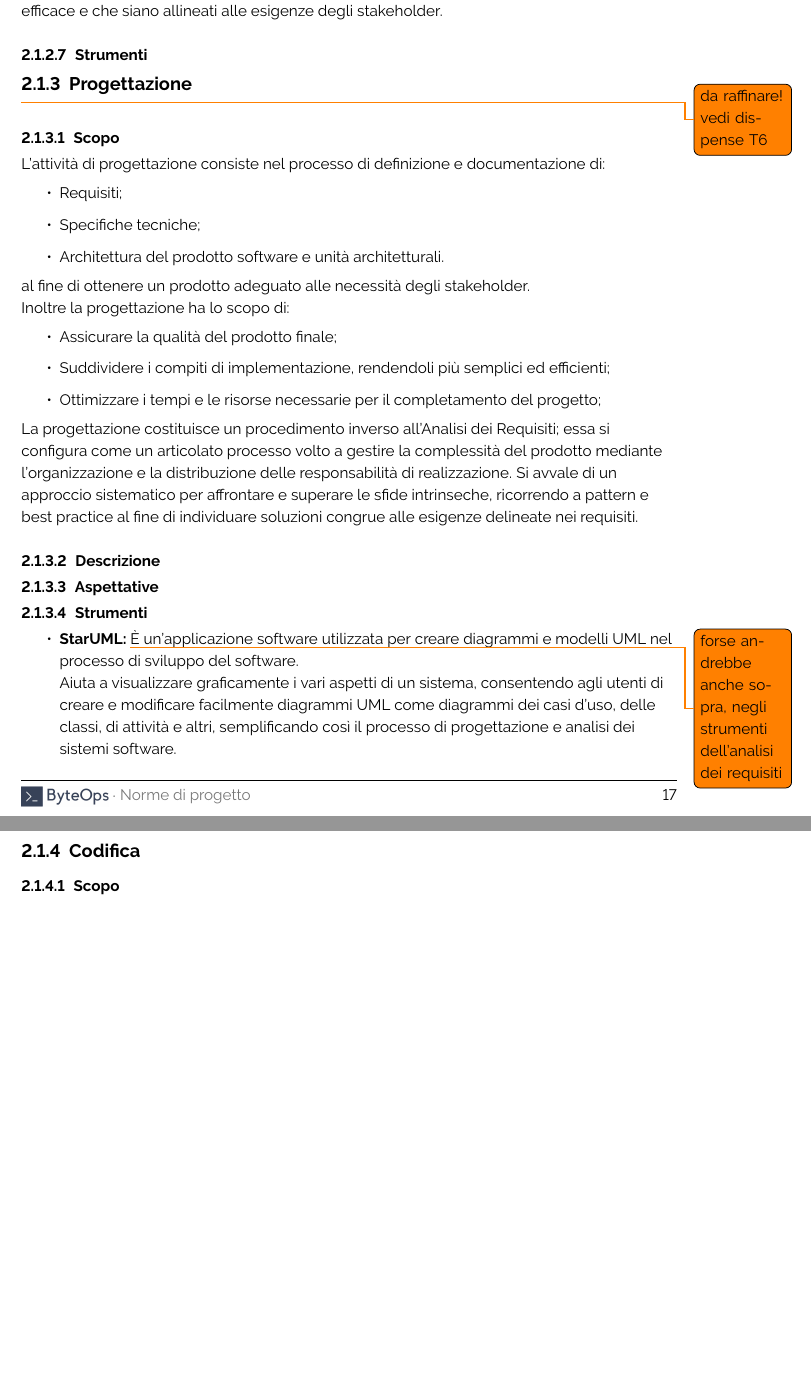
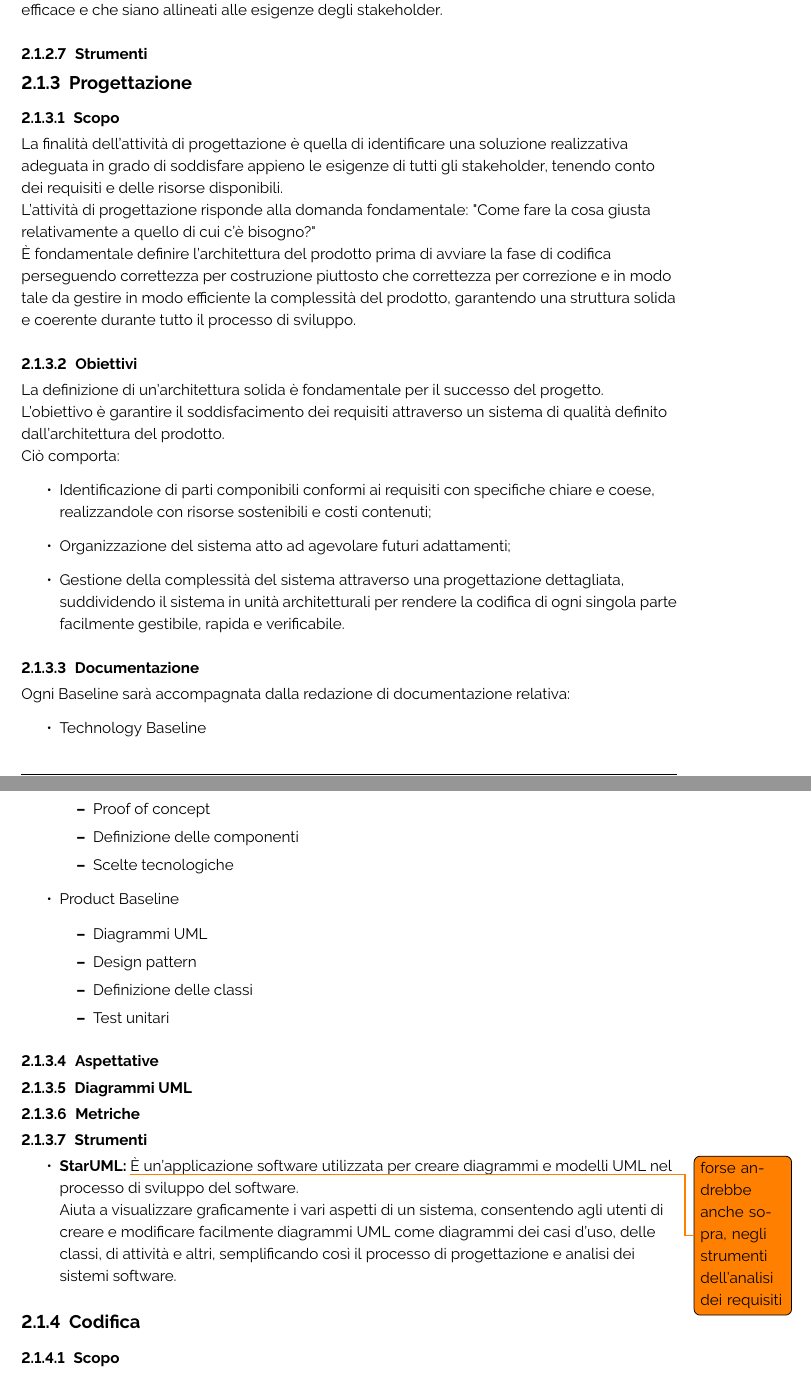
Before and after one commit to ByteOps-swe/Sorgente-documenti, a LaTeX document (RTB/Norme_di_progetto_v0.3.0.tex, which reads RTB/Sottosezioni/Norme_di_progetto/Sviluppo.tex): two parts of pages 17 and 18 of 43 before the commit and two parts of pages 17 and 18 of 44 after it, joined at a grey line, cut so that both start at the same text, the shorter picture padded with empty space. Compiled offline with pdfLaTeX.

Commit message:
redazione di alcuni paragrafi

```diff
--- a/RTB/Sottosezioni/Norme_di_progetto/Sviluppo.tex
+++ b/RTB/Sottosezioni/Norme_di_progetto/Sviluppo.tex
@@ -213,28 +213,46 @@ Ognuna di queste metriche è necessaria ad assicurare che i requisiti siano gest
 
 \paragraph{Strumenti}
 
-\subsubsection{Progettazione} \todo{da raffinare! vedi dispense T6}
+\subsubsection{Progettazione}
+
 \paragraph{Scopo}
-L'attività di progettazione consiste nel processo di definizione e documentazione di:
+La finalità dell'attività di progettazione è quella di identificare una soluzione realizzativa adeguata in grado di soddisfare appieno le esigenze di tutti gli stakeholder, tenendo conto dei requisiti e delle risorse disponibili. \\
+L'attività di progettazione risponde alla domanda fondamentale: "Come fare la cosa giusta relativamente a quello di cui c’è bisogno?" \\
+È fondamentale definire l'architettura del prodotto prima di avviare la fase di codifica perseguendo correttezza per costruzione piuttosto che correttezza per correzione e in modo tale da gestire in modo efficiente la complessità del prodotto, garantendo una struttura solida e coerente durante tutto il processo di sviluppo.
+
+\paragraph{Obiettivi}
+La definizione di un'architettura solida è fondamentale per il successo del progetto. \\
+L'obiettivo è garantire il soddisfacimento dei requisiti attraverso un sistema di qualità definito dall'architettura del prodotto. \\
+Ciò comporta:
 \begin{itemize}
-    \item Requisiti;
-    \item Specifiche tecniche;
-    \item Architettura del prodotto software e unità architetturali.
-\end{itemize}
-al fine di ottenere un prodotto adeguato alle necessità degli stakeholder. \\
-Inoltre la progettazione ha lo scopo di:
-\begin{itemize}
-    \item Assicurare la qualità del prodotto finale;
-    \item Suddividere i compiti di
-    implementazione, rendendoli più semplici ed efficienti;
-    \item Ottimizzare i tempi e le risorse necessarie per il completamento del progetto;
+    \item Identificazione di parti componibili conformi ai requisiti con specifiche chiare e coese, realizzandole con risorse sostenibili e costi contenuti;
+    \item Organizzazione del sistema atto ad agevolare futuri adattamenti;
+    \item Gestione della complessità del sistema attraverso una progettazione dettagliata, suddividendo il sistema in unità architetturali per rendere la codifica di ogni singola parte facilmente gestibile, rapida e verificabile.
 \end{itemize}
 
-La progettazione costituisce un procedimento inverso all'Analisi dei Requisiti; essa si configura come un articolato processo volto a gestire la complessità del prodotto mediante l'organizzazione e la distribuzione delle responsabilità di realizzazione. Si avvale di un approccio sistematico per affrontare e superare le sfide intrinseche, ricorrendo a pattern e best practice al fine di individuare soluzioni congrue alle esigenze delineate nei requisiti.
-
-\paragraph{Descrizione}
+\paragraph{Documentazione}
+Ogni Baseline sarà accompagnata dalla redazione di documentazione relativa:
+\begin{itemize}
+    \item Technology Baseline
+    \begin{itemize}
+        \item Proof of concept
+        \item Definizione delle componenti
+        \item Scelte tecnologiche
+    \end{itemize}
+    \item Product Baseline
+    \begin{itemize}
+        \item Diagrammi UML
+        \item Design pattern
+        \item Definizione delle classi
+        \item Test unitari
+    \end{itemize}
+\end{itemize}
 
 \paragraph{Aspettative}
+
+\paragraph{Diagrammi UML}
+
+\paragraph{Metriche}
 
 \paragraph{Strumenti}
 \begin{itemize}
```
